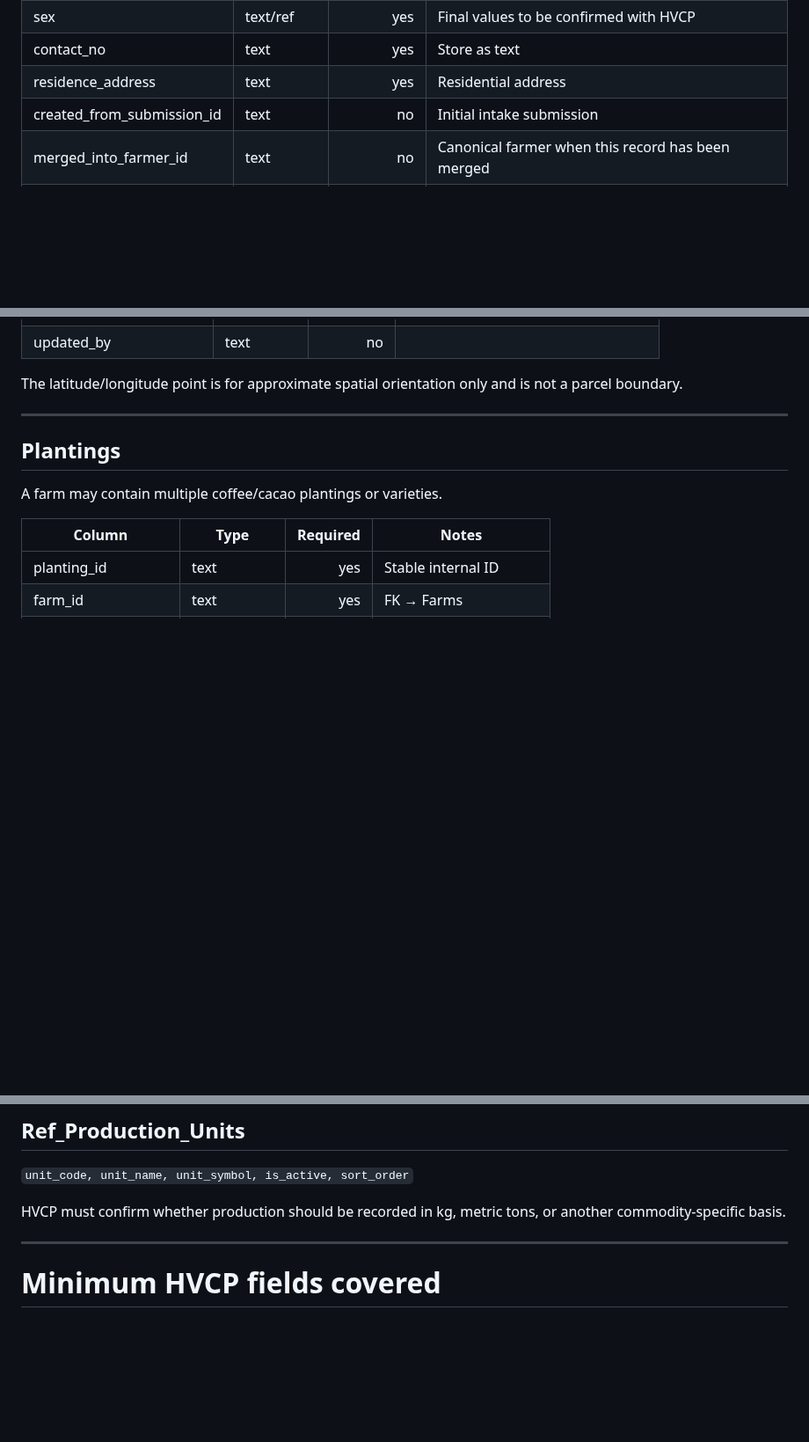
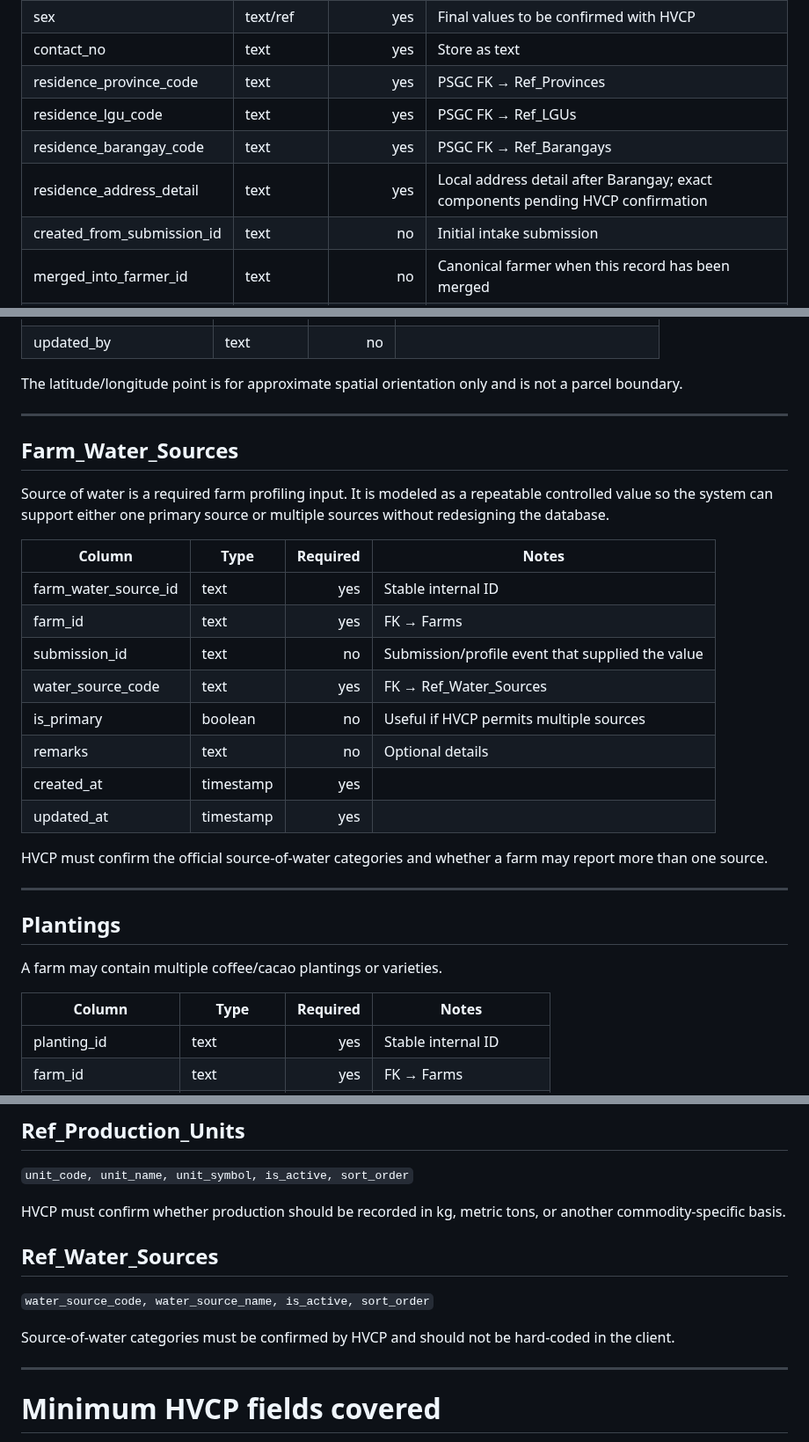
Before and after one commit to gilmour59/cacao_coffee_db, a Markdown page: docs/DATABASE_SCHEMA.md, 3 parts joined by grey strips. Shown at 88% size. Drawn GitHub-style; blank space fills up the shorter version.

Commit message:
Add structured residence address and farm water-source model

```diff
--- a/docs/DATABASE_SCHEMA.md
+++ b/docs/DATABASE_SCHEMA.md
@@ -56,7 +56,10 @@ One row per farmer.
 | suffix | text | no | Jr., Sr., III, etc. |
 | sex | text/ref | yes | Final values to be confirmed with HVCP |
 | contact_no | text | yes | Store as text |
-| residence_address | text | yes | Residential address |
+| residence_province_code | text | yes | PSGC FK → Ref_Provinces |
+| residence_lgu_code | text | yes | PSGC FK → Ref_LGUs |
+| residence_barangay_code | text | yes | PSGC FK → Ref_Barangays |
+| residence_address_detail | text | yes | Local address detail after Barangay; exact components pending HVCP confirmation |
 | created_from_submission_id | text | no | Initial intake submission |
 | merged_into_farmer_id | text | no | Canonical farmer when this record has been merged |
 | record_status | enum | yes | PENDING, ACTIVE, INACTIVE, MERGED |
@@ -106,6 +109,25 @@ One farmer may have multiple farms.
 | updated_by | text | no | |
 
 The latitude/longitude point is for approximate spatial orientation only and is not a parcel boundary.
+
+---
+
+## Farm_Water_Sources
+
+Source of water is a required farm profiling input. It is modeled as a repeatable controlled value so the system can support either one primary source or multiple sources without redesigning the database.
+
+| Column | Type | Required | Notes |
+|---|---|---:|---|
+| farm_water_source_id | text | yes | Stable internal ID |
+| farm_id | text | yes | FK → Farms |
+| submission_id | text | no | Submission/profile event that supplied the value |
+| water_source_code | text | yes | FK → Ref_Water_Sources |
+| is_primary | boolean | no | Useful if HVCP permits multiple sources |
+| remarks | text | no | Optional details |
+| created_at | timestamp | yes | |
+| updated_at | timestamp | yes | |
+
+HVCP must confirm the official source-of-water categories and whether a farm may report more than one source.
 
 ---
 
@@ -353,6 +375,12 @@ Do not hard-code facility/equipment choices in JavaScript.
 
 HVCP must confirm whether production should be recorded in kg, metric tons, or another commodity-specific basis.
 
+## Ref_Water_Sources
+
+`water_source_code, water_source_name, is_active, sort_order`
+
+Source-of-water categories must be confirmed by HVCP and should not be hard-coded in the client.
+
 ---
 
 # Minimum HVCP fields covered
```
Also changed, not shown: other parts of docs/DATABASE_SCHEMA.md (+1 -0 lines).
